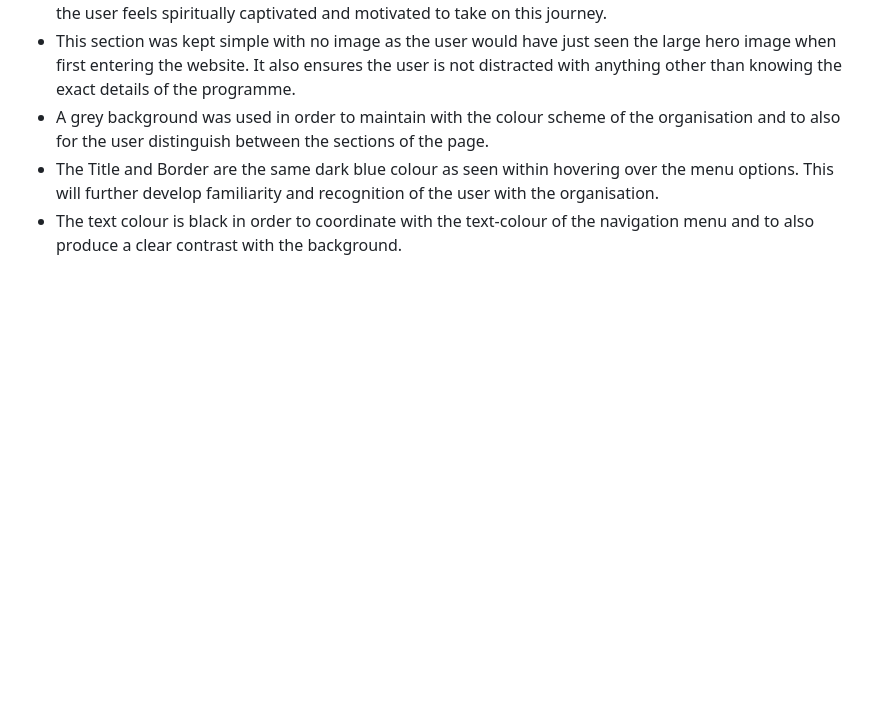
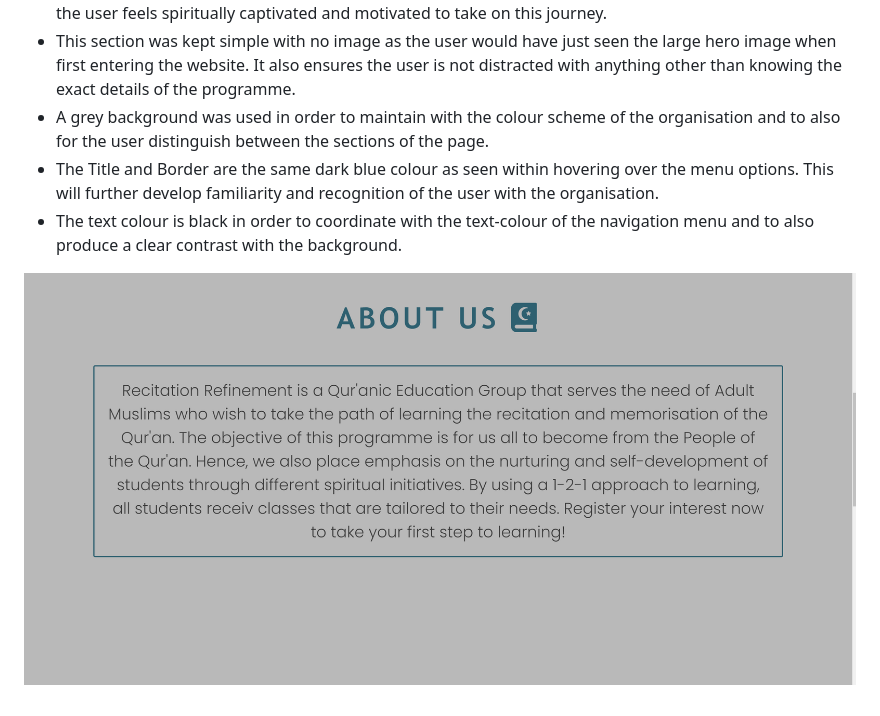
Before and after one commit to uzairs786/Recitation-Refinement, a Markdown page: README.md, the part around the change. Drawn GitHub-style; pictures changed too: assets/images/about-us-section.png (added); blank space fills up the shorter version.

Commit message:
add image of the about us section to the readme

```diff
--- a/README.md
+++ b/README.md
@@ -33,3 +33,5 @@ In an era of technological advances with smartphones, many users will be visitin
 - A grey background was used in order to maintain with the colour scheme of the organisation and to also for the user distinguish between the sections of the page.
 - The Title and Border are the same dark blue colour as seen within hovering over the menu options. This will further develop familiarity and recognition of the user with the organisation.
 - The text colour is black in order to coordinate with the text-colour of the navigation menu and to also produce a clear contrast with the background.
+
+![about us section](assets/images/about-us-section.png)
```
